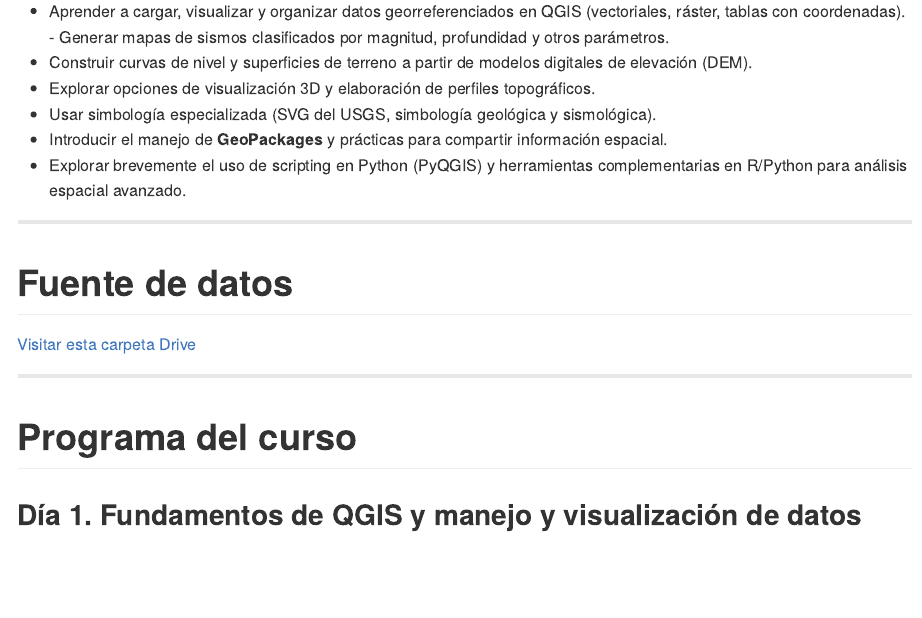
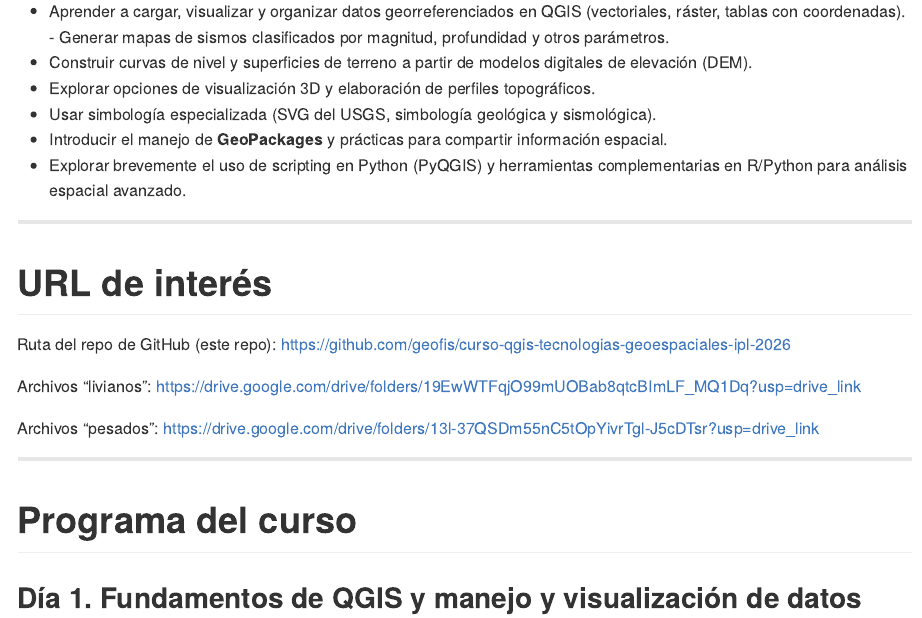
Before and after one commit to geofis/curso-qgis-tecnologias-geoespaciales-ipl-2026, an R Markdown document (README.Rmd): the page in a window 1100 px wide, from 990 px down. The pictures show the output file README.md that the author committed with the source, drawn offline in the style of GitHub.

Commit message:
UPDATE README URLs

```diff
--- a/README.Rmd
+++ b/README.Rmd
@@ -43,9 +43,16 @@ Se combinarán exposiciones breves con ejercicios prácticos reproducibles, de m
 
 ---
 
-# Fuente de datos
+# URL de interés
 
-[Visitar esta carpeta Drive](https://drive.google.com/drive/folders/19EwWTFqjO99mUOBab8qtcBImLF_MQ1Dq?usp=drive_link)
+Ruta del repo de GitHub (este repo):
+[https://github.com/geofis/curso-qgis-tecnologias-geoespaciales-ipl-2026](https://github.com/geofis/curso-qgis-tecnologias-geoespaciales-ipl-2026)
+
+Archivos "livianos":
+https://drive.google.com/drive/folders/19EwWTFqjO99mUOBab8qtcBImLF_MQ1Dq?usp=drive_link
+
+Archivos "pesados":
+https://drive.google.com/drive/folders/13l-37QSDm55nC5tOpYivrTgl-J5cDTsr?usp=drive_link
 
 ---
 
```
Also changed, not shown: README.md.
